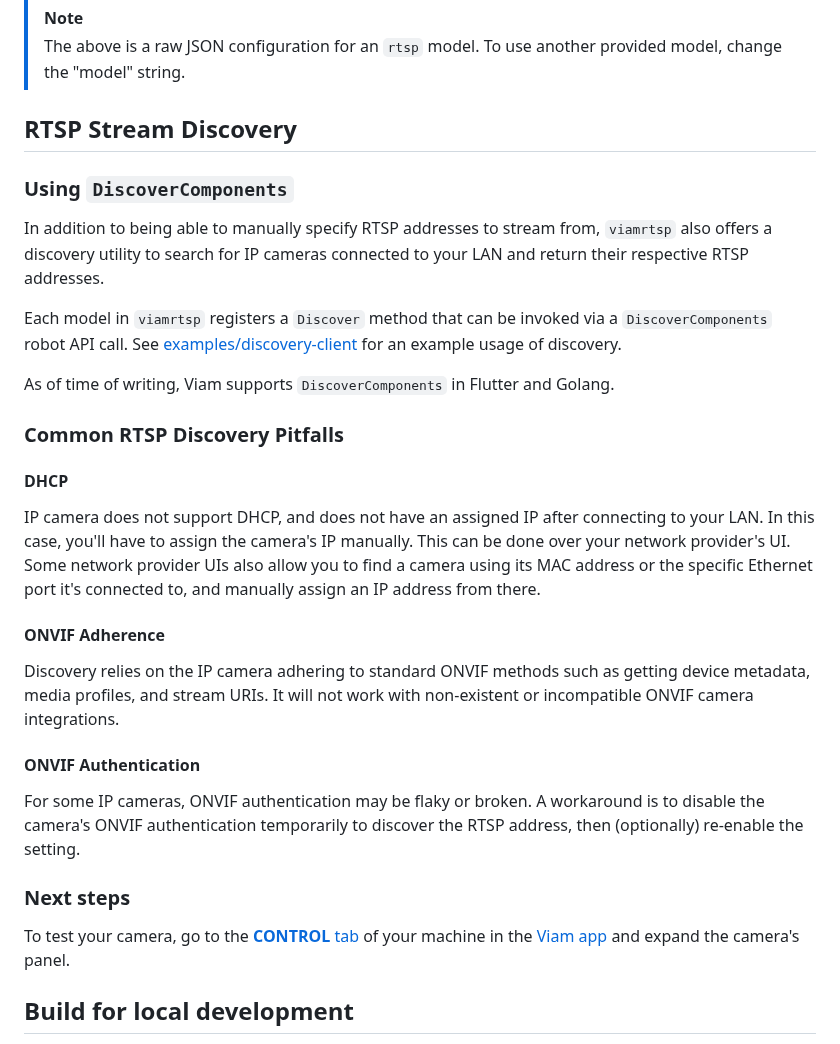
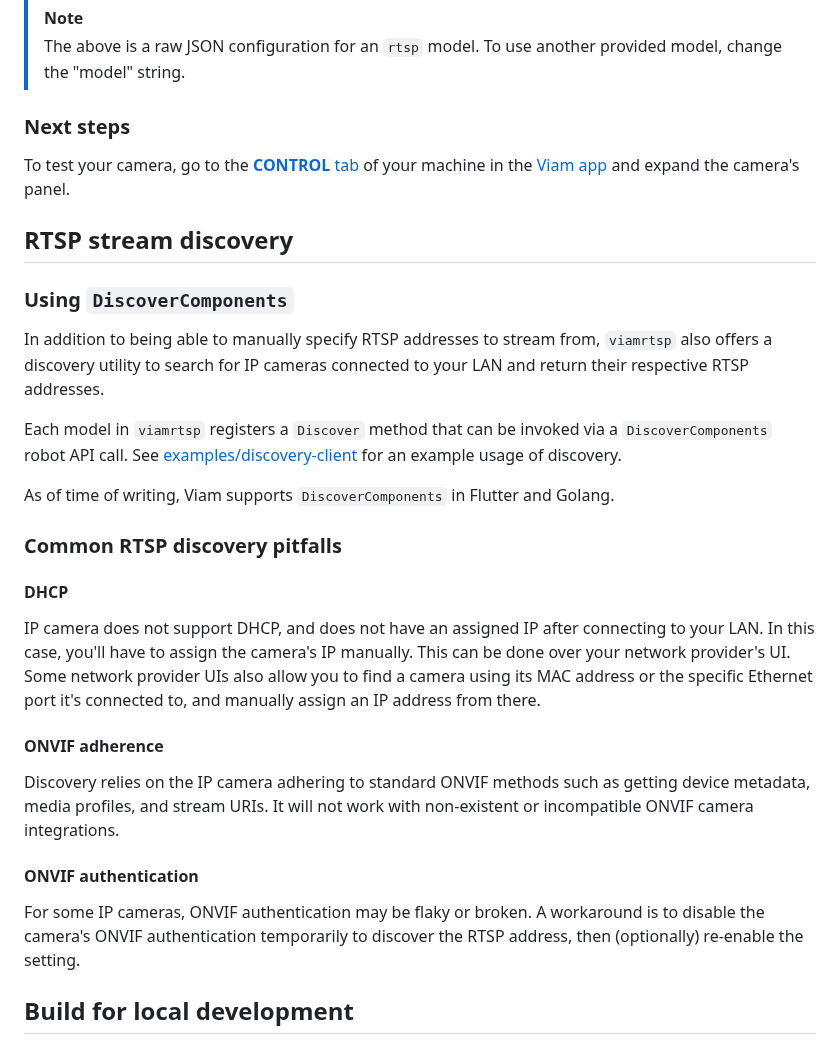
Before and after one commit to viam-modules/viamrtsp, a Markdown page: README.md, the part around the change. GitHub-like rendering.

Commit message:
Some docs formatting suggestions

```diff
--- a/README.md
+++ b/README.md
@@ -63,7 +63,11 @@ The following attributes are available for all models of `viamrtsp` cameras:
 > The above is a raw JSON configuration for an `rtsp` model.
 > To use another provided model, change the "model" string.
 
-## RTSP Stream Discovery
+### Next steps
+
+To test your camera, go to the [**CONTROL** tab](https://docs.viam.com/fleet/control/) of your machine in the [Viam app](https://app.viam.com) and expand the camera's panel.
+
+## RTSP stream discovery
 ### Using `DiscoverComponents`
 In addition to being able to manually specify RTSP addresses to stream from, `viamrtsp` also offers a discovery utility to search for IP cameras connected to your LAN
 and return their respective RTSP addresses.
@@ -72,20 +76,16 @@ Each model in `viamrtsp` registers a `Discover` method that can be invoked via a
 
 As of time of writing, Viam supports `DiscoverComponents` in Flutter and Golang.
 
-### Common RTSP Discovery Pitfalls
+### Common RTSP discovery pitfalls
 #### DHCP
 IP camera does not support DHCP, and does not have an assigned IP after connecting to your LAN. In this case, you'll have to assign the camera's IP manually. This can be done over your network provider's UI.
 Some network provider UIs also allow you to find a camera using its MAC address or the specific Ethernet port it's connected to, and manually assign an IP address from there.
 
-#### ONVIF Adherence
+#### ONVIF adherence
 Discovery relies on the IP camera adhering to standard ONVIF methods such as getting device metadata, media profiles, and stream URIs. It will not work with non-existent or incompatible ONVIF camera integrations.
 
-#### ONVIF Authentication
+#### ONVIF authentication
 For some IP cameras, ONVIF authentication may be flaky or broken. A workaround is to disable the camera's ONVIF authentication temporarily to discover the RTSP address, then (optionally) re-enable the setting.
-
-### Next steps
-
-To test your camera, go to the [**CONTROL** tab](https://docs.viam.com/fleet/control/) of your machine in the [Viam app](https://app.viam.com) and expand the camera's panel.
 
 ## Build for local development
 
```
